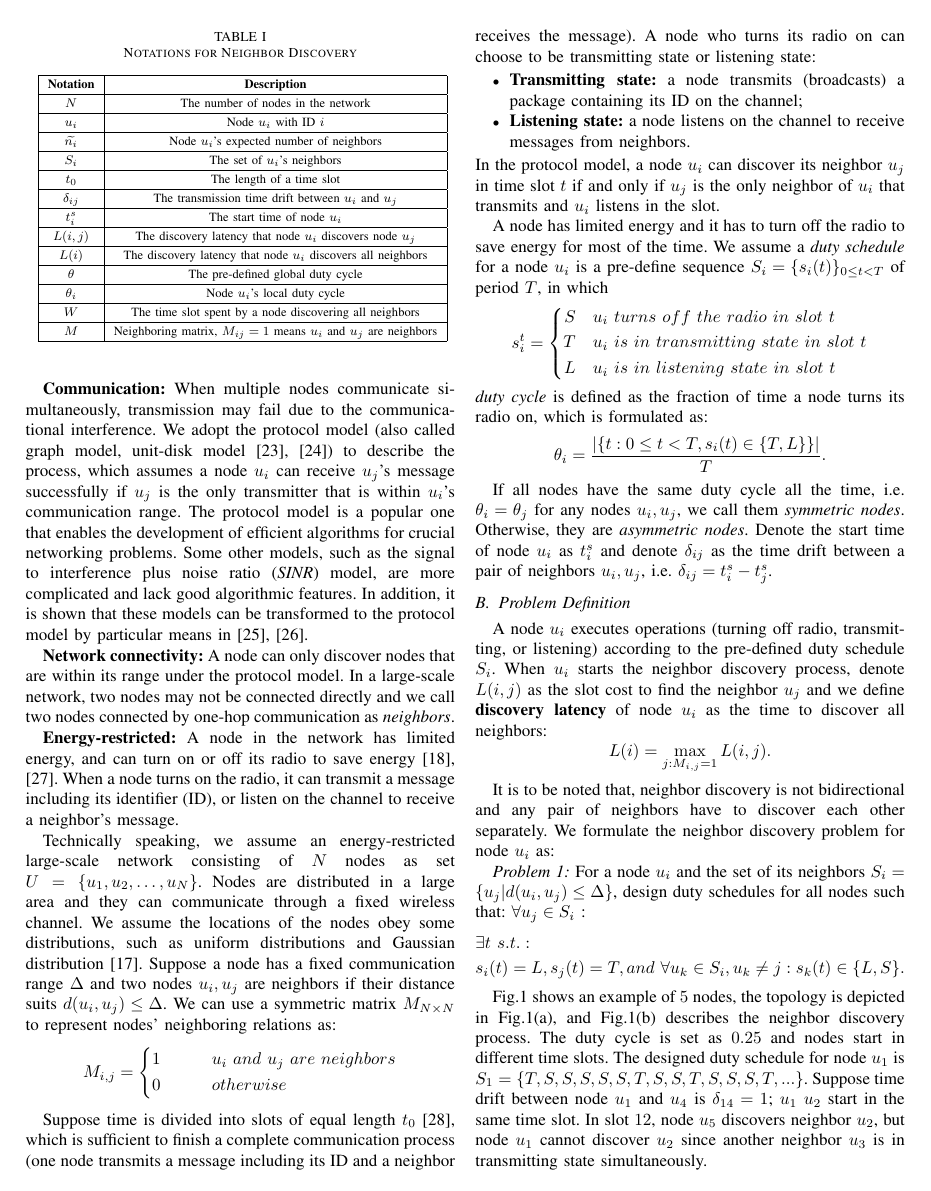
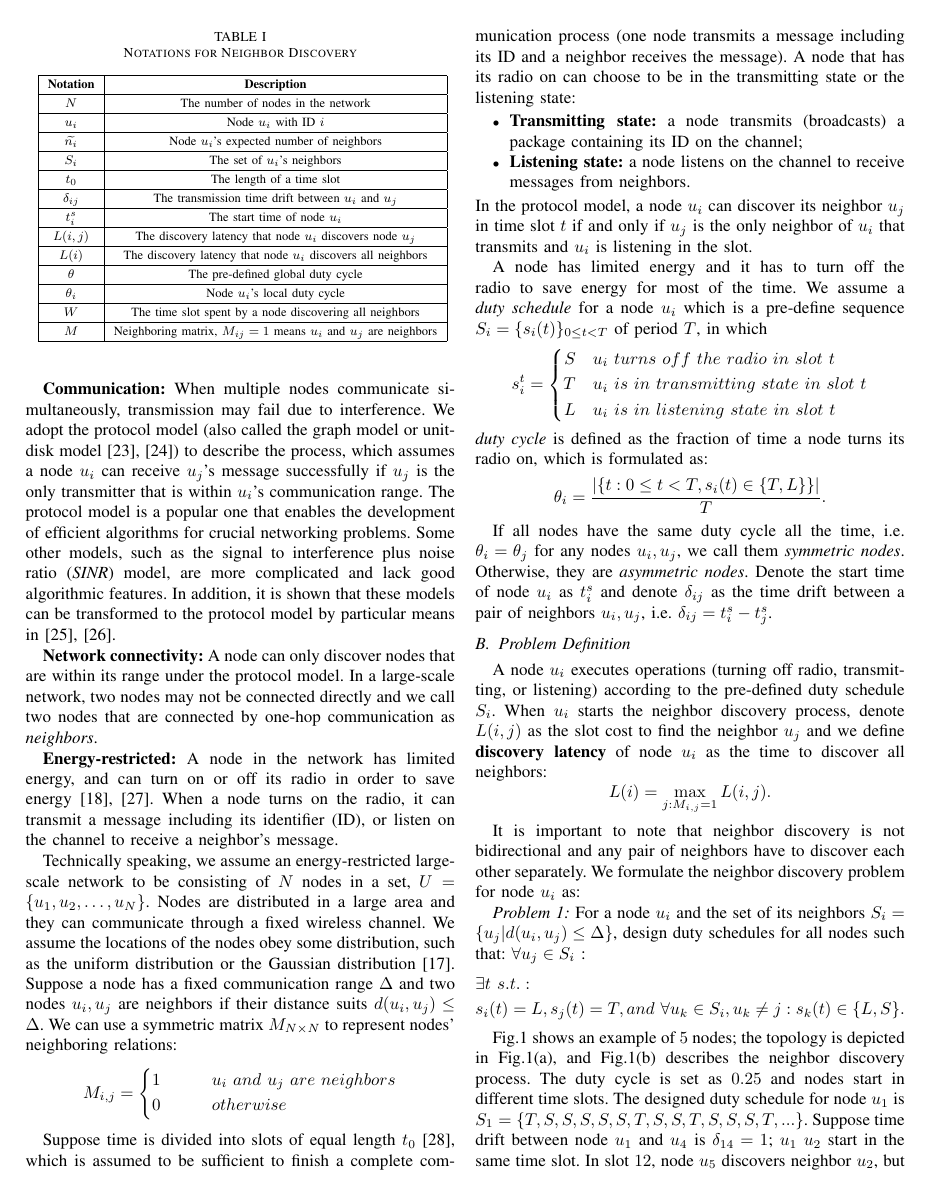
Before and after one commit to st21621147/Neighbor-Discover, a LaTeX paper (Paper/Neighbor Discovery.tex, which reads Paper/Preliminaries.tex): page 3 of 9. Compiled offline with pdfLaTeX.

Commit message:
Update Preliminaries.tex

```diff
--- a/Paper/Preliminaries.tex
+++ b/Paper/Preliminaries.tex
@@ -52,16 +56,43 @@ We introduce three important factors in an energy-restricted large-scale network
 
 \textbf{Communication:}
-When multiple nodes communicate simultaneously, transmission may fail due to the communicational interference. We adopt the protocol model (also called graph model, unit-disk model\cite{moscibroda2006complexity, wang2015connectivity}) to describe the process, which assumes a node $u_i$ can receive $u_j$'s message successfully if $u_j$ is the only transmitter that is within $u_i$'s communication range.
-The protocol model is a popular one that enables the development of efficient algorithms for crucial networking problems. Some other models, such as the signal to interference plus noise ratio (\emph{SINR}) model, are more complicated and lack good algorithmic features. In addition, it is shown that these models can be transformed to the protocol model by particular means in \cite{lebhar2009unit, halldorsson2015well}.
+When multiple nodes communicate simultaneously, transmission may fail
+due to interference. We adopt the protocol model
+(also called the graph model or unit-disk model\cite{moscibroda2006complexity,
+wang2015connectivity}) to describe the process, which assumes a node
+$u_i$ can receive $u_j$'s message successfully if $u_j$ is the only
+transmitter that is within $u_i$'s communication range.
+The protocol model is a popular one that enables the development of
+efficient algorithms for crucial networking problems. Some other models,
+such as the signal to interference plus noise ratio (\emph{SINR}) model,
+are more complicated and lack good algorithmic features. %ha-ha!
+In addition, it
+is shown that these models can be transformed to the protocol model by
+particular means in \cite{lebhar2009unit, halldorsson2015well}.
 
 \textbf{Network connectivity:}
-A node can only discover nodes that are within its range under the protocol model. In a large-scale network, two nodes may not be connected directly and we call two nodes connected by one-hop communication as \emph{neighbors}. %Thus, a large-scale network is always \emph{partially-connected}, contrary to a fully-connected network in which any two nodes are neighbors.
+A node can only discover nodes that are within its range under the
+protocol model. In a large-scale network, two nodes may not be connected
+directly and we call two nodes that are connected by one-hop communication as
+\emph{neighbors}.
+%Thus, a large-scale network is always \emph{partially-connected}, contrary to a fully-connected network in which any two nodes are neighbors.
 
 \textbf{Energy-restricted:}
-A node in the network has limited energy, and can turn on or off its radio to save energy~\cite{dunkels2011contikimac, zhang2017performance}. When a node turns on the radio, it can transmit a message including its identifier (ID), or listen on the channel to receive a neighbor's message.
+A node in the network has limited energy, and can turn on or off its
+radio in order to save energy~\cite{dunkels2011contikimac, zhang2017performance}.
+When a node turns on the radio, it can transmit a message including its
+identifier (ID), or listen on the channel to receive a neighbor's
+message.
 
-Technically speaking, we assume an energy-restricted large-scale network consisting of $N$ nodes as set $U=\{u_1,u_2,\ldots,u_N\}$.  Nodes are distributed in a large area and they can communicate through a fixed wireless channel. We assume the locations of the nodes obey some distributions, such as uniform distributions and Gaussian distribution\cite{wang2013gaussian}.
-Suppose a node has a fixed communication range $\Delta$ and two nodes $u_i, u_j$ are neighbors if their distance suits $d(u_i, u_j) \leq \Delta$. We can use a symmetric matrix $M_{N\times N}$ to represent nodes' neighboring relations as:
+Technically speaking, we assume an energy-restricted large-scale network
+to be consisting of $N$ nodes in a set, $U=\{u_1,u_2,\ldots,u_N\}$.  Nodes are
+distributed in a large area and they can communicate through a fixed
+wireless channel. We assume the locations of the nodes obey some
+distribution, such as the uniform distribution or the Gaussian
+distribution\cite{wang2013gaussian}.
+Suppose a node has a fixed communication range $\Delta$ and two nodes
+$u_i, u_j$ are neighbors if their distance suits $d(u_i, u_j) \leq
+\Delta$. We can use a symmetric matrix $M_{N\times N}$ to represent
+nodes' neighboring relations:
 $$ M_{i,j}=\left\{
 \begin{aligned}
 1  & & & & & & &{u_i ~and~ u_j ~are~ neighbors}\\
@@ -71,15 +102,24 @@ $$ M_{i,j}=\left\{
 $$
 
 %Time synchronization
-Suppose time is divided into slots of equal length $t_0$ \cite{van2004lightweight}, which is sufficient to finish a complete communication process (one node transmits a message including its ID and a neighbor receives the message).
-A node who turns its radio on can choose to be transmitting state or listening state:
+Suppose time is divided into slots of equal length $t_0$
+\cite{van2004lightweight}, which is assumed to be sufficient to finish a complete
+communication process (one node transmits a message including its ID and
+a neighbor receives the message).
+A node that has its radio on can choose to be in the transmitting state
+or the listening state:
 \begin{itemize}
 \item \textbf{Transmitting state:} a node transmits (broadcasts) a package containing its ID on the channel;
 \item  \textbf{Listening state:} a node listens on the channel to receive messages from neighbors.
 \end{itemize}
-In the protocol model, a node $u_i$ can discover its neighbor $u_j$ in time slot $t$ if and only if $u_j$ is the only neighbor of $u_i$ that transmits and $u_i$ listens in the slot.
+In the protocol model, a node $u_i$ can discover its neighbor $u_j$ in
+time slot $t$ if and only if $u_j$ is the only neighbor of $u_i$ that
+transmits and $u_i$ is listening in the slot.
 
-A node has limited energy and it has to turn off the radio to save energy for most of the time. We assume a \emph{duty schedule} for a node $u_i$ is a pre-define sequence $S_i=\{s_i(t)\}_{0\leq t<T}$ of period $T$, in which
+A node has limited energy and it has to turn off the radio to save
+energy for most of the time. We assume a \emph{duty schedule} for a node
+$u_i$ which is a pre-define sequence $S_i=\{s_i(t)\}_{0\leq t<T}$ of period
+$T$, in which
 $$ s_i^t=\left\{
 \begin{aligned}
 S  & & & {u_i ~turns~ off~ the~ radio~ in~ slot~ t}  	 \\
@@ -92,16 +132,24 @@ $$
 $$\theta_i=\frac{|\{t: 0\leq t<T, s_i(t) \in \{T,L\}\}|}{T}.
 $$
 
-If all nodes have the same duty cycle all the time, i.e. $\theta_i = \theta_j$ for any nodes $u_i, u_j$, we call them \emph{symmetric nodes}. Otherwise, they are \emph{asymmetric nodes}. Denote the start time of node $u_i$ as $t_i^s$ and denote $\delta_{ij}$ as the time drift between a pair of neighbors $u_i, u_j$, i.e. $\delta_{ij} = t_i^s - t_j^s$.
+If all nodes have the same duty cycle all the time, i.e. $\theta_i =
+\theta_j$ for any nodes $u_i, u_j$, we call them \emph{symmetric nodes}.
+Otherwise, they are \emph{asymmetric nodes}. Denote the start time of
+node $u_i$ as $t_i^s$ and denote $\delta_{ij}$ as the time drift between
+a pair of neighbors $u_i, u_j$, i.e. $\delta_{ij} = t_i^s - t_j^s$.
 
 \subsection{Problem Definition}
 
-A node $u_i$ executes operations (turning off radio, transmitting, or listening) according to the pre-defined duty schedule $S_i$.
-When $u_i$ starts the neighbor discovery process, denote $L(i,j)$ as the slot cost to find the neighbor $u_j$ and we define \textbf{discovery latency} of node $u_i$ as the time to discover all neighbors:
+A node $u_i$ executes operations (turning off radio, transmitting, or
+listening) according to the pre-defined duty schedule $S_i$.
+When $u_i$ starts the neighbor discovery process, denote $L(i,j)$ as the
+slot cost to find the neighbor $u_j$ and we define \textbf{discovery
+latency} of node $u_i$ as the time to discover all neighbors:
 $$L(i) = \max_{j:M_{i,j}=1} L(i,j).
 $$
 
-It is to be noted that, neighbor discovery is not bidirectional and any pair of neighbors have to discover each other separately.
+It is important to note that neighbor discovery is not bidirectional and
+any pair of neighbors have to discover each other separately.
 We formulate the neighbor discovery problem for node $u_i$ as:
 %@@@to be modified
 \begin{problem}
```
Also changed, not shown: Paper/Preliminaries.tex (13 more changed lines).
